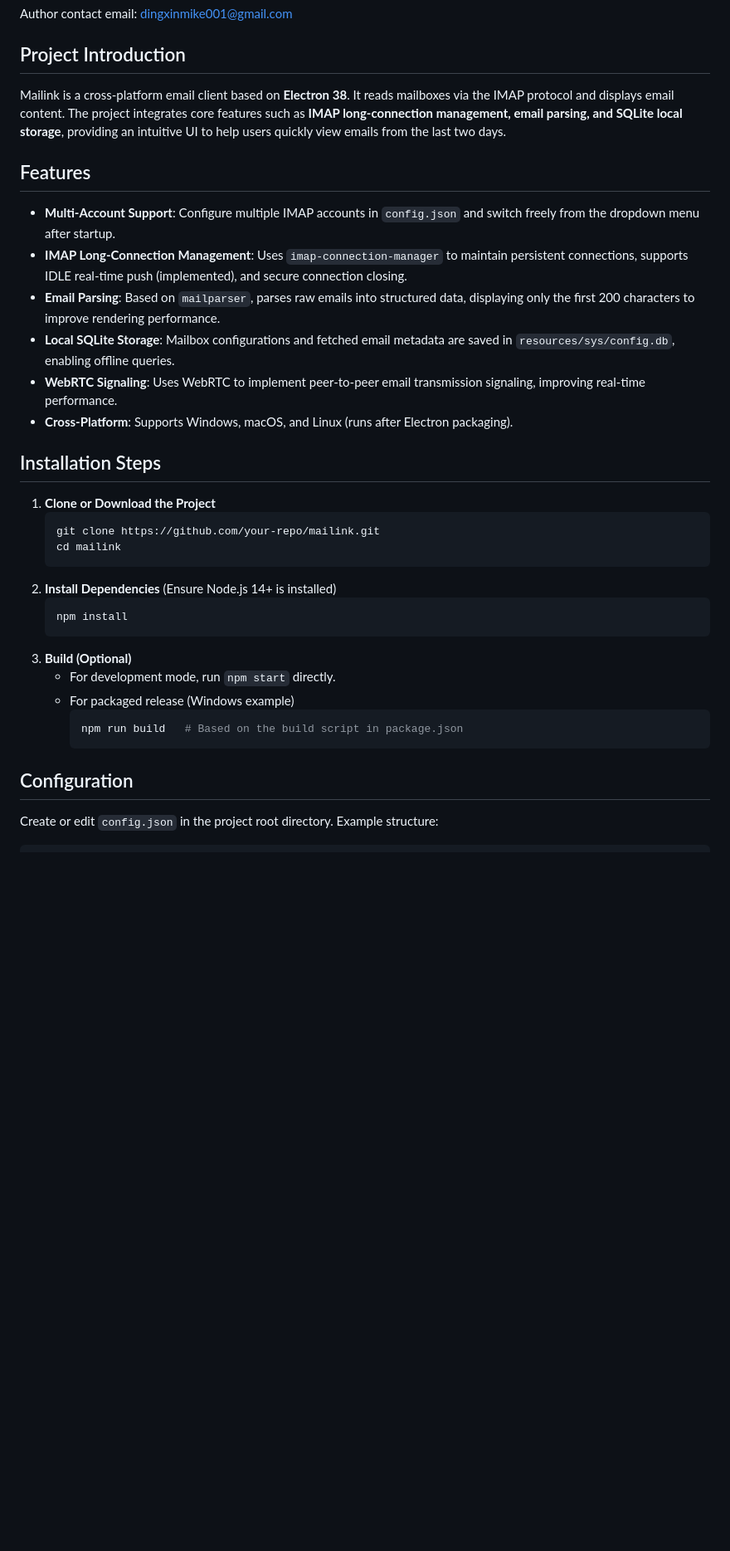
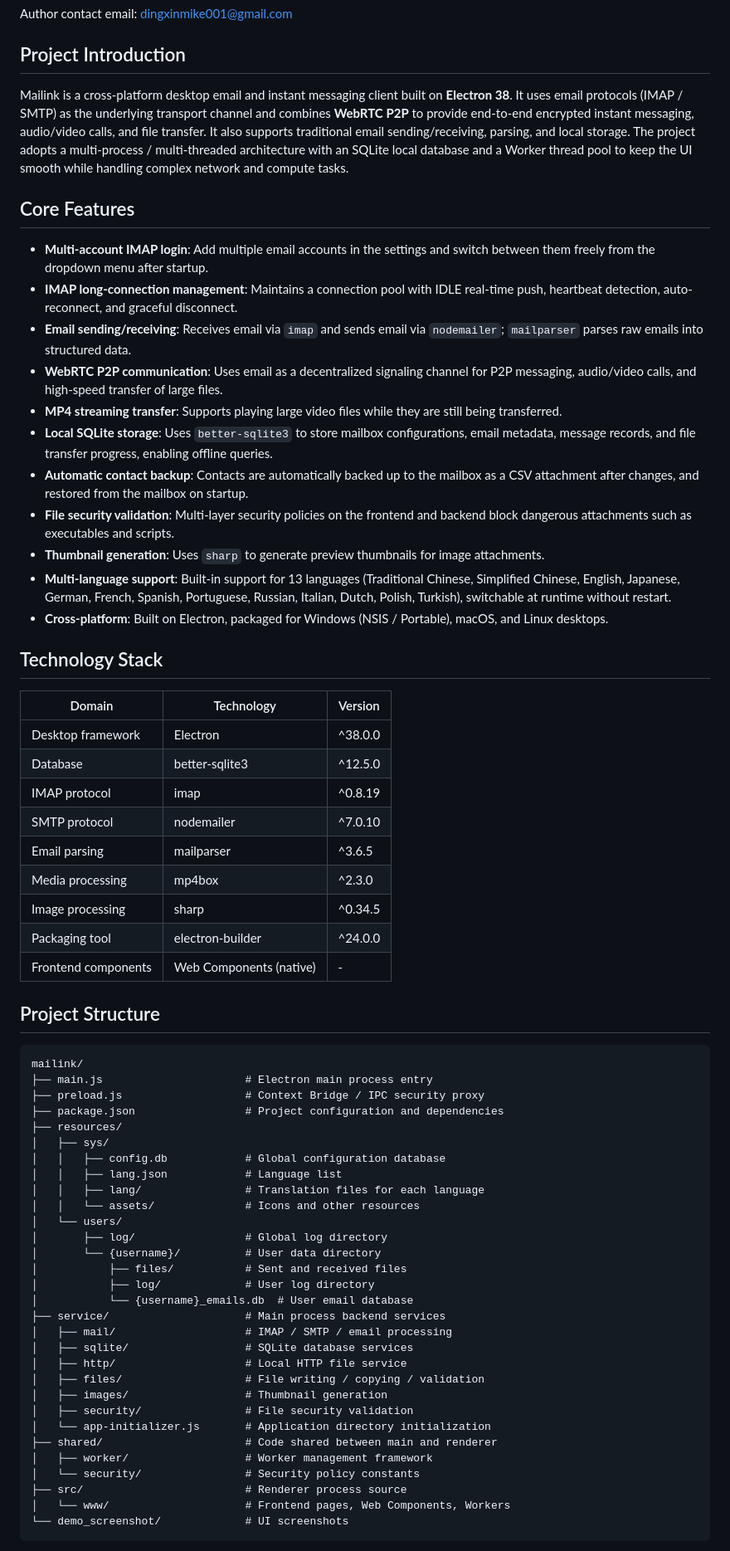
Before and after one commit to dingxinmike001-prog/mailink, a Markdown page: README.md, the part around one of its changes. Shown at 83% size. Rendered like a GitHub page; blank space fills up the shorter version.

Commit message:
Rewrite README.md in English based on current codebase

````diff
--- a/README.md
+++ b/README.md
@@ -4,35 +4,68 @@ Author contact email: dingxinmike001@gmail.com
 
 ## Project Introduction
 
-Mailink is a cross-platform email client based on **Electron 38**. It reads mailboxes via the IMAP protocol and displays email content. The project integrates core features such as **IMAP long-connection management, email parsing, and SQLite local storage**, providing an intuitive UI to help users quickly view emails from the last two days.
+Mailink is a cross-platform desktop email and instant messaging client built on **Electron 38**. It uses email protocols (IMAP / SMTP) as the underlying transport channel and combines **WebRTC P2P** to provide end-to-end encrypted instant messaging, audio/video calls, and file transfer. It also supports traditional email sending/receiving, parsing, and local storage. The project adopts a multi-process / multi-threaded architecture with an SQLite local database and a Worker thread pool to keep the UI smooth while handling complex network and compute tasks.
 
-## Features
+## Core Features
 
-- **Multi-Account Support**: Configure multiple IMAP accounts in `config.json` and switch freely from the dropdown menu after startup.
-- **IMAP Long-Connection Management**: Uses `imap-connection-manager` to maintain persistent connections, supports IDLE real-time push (implemented), and secure connection closing.
-- **Email Parsing**: Based on `mailparser`, parses raw emails into structured data, displaying only the first 200 characters to improve rendering performance.
-- **Local SQLite Storage**: Mailbox configurations and fetched email metadata are saved in `resources/sys/config.db`, enabling offline queries.
-- **WebRTC Signaling**: Uses WebRTC to implement peer-to-peer email transmission signaling, improving real-time performance.
-- **Cross-Platform**: Supports Windows, macOS, and Linux (runs after Electron packaging).
+- **Multi-account IMAP login**: Add multiple email accounts in the settings and switch between them freely from the dropdown menu after startup.
+- **IMAP long-connection management**: Maintains a connection pool with IDLE real-time push, heartbeat detection, auto-reconnect, and graceful disconnect.
+- **Email sending/receiving**: Receives email via `imap` and sends email via `nodemailer`; `mailparser` parses raw emails into structured data.
+- **WebRTC P2P communication**: Uses email as a decentralized signaling channel for P2P messaging, audio/video calls, and high-speed transfer of large files.
+- **MP4 streaming transfer**: Supports playing large video files while they are still being transferred.
+- **Local SQLite storage**: Uses `better-sqlite3` to store mailbox configurations, email metadata, message records, and file transfer progress, enabling offline queries.
+- **Automatic contact backup**: Contacts are automatically backed up to the mailbox as a CSV attachment after changes, and restored from the mailbox on startup.
+- **File security validation**: Multi-layer security policies on the frontend and backend block dangerous attachments such as executables and scripts.
+- **Thumbnail generation**: Uses `sharp` to generate preview thumbnails for image attachments.
+- **Multi-language support**: Built-in support for 13 languages (Traditional Chinese, Simplified Chinese, English, Japanese, German, French, Spanish, Portuguese, Russian, Italian, Dutch, Polish, Turkish), switchable at runtime without restart.
+- **Cross-platform**: Built on Electron, packaged for Windows (NSIS / Portable), macOS, and Linux desktops.
 
-## Installation Steps
+## Technology Stack
 
-1. **Clone or Download the Project**
-   ```bash
-   git clone https://github.com/your-repo/mailink.git
-   cd mailink
-   ```
-2. **Install Dependencies** (Ensure Node.js 14+ is installed)
-   ```bash
-   npm install
-   ```
-3. **Build (Optional)**
-   - For development mode, run `npm start` directly.
-   - For packaged release (Windows example)
-     ```bash
-     npm run build   # Based on the build script in package.json
-     ```
+| Domain | Technology | Version |
+| --- | --- | --- |
+| Desktop framework | Electron | ^38.0.0 |
+| Database | better-sqlite3 | ^12.5.0 |
+| IMAP protocol | imap | ^0.8.19 |
+| SMTP protocol | nodemailer | ^7.0.10 |
+| Email parsing | mailparser | ^3.6.5 |
+| Media processing | mp4box | ^2.3.0 |
+| Image processing | sharp | ^0.34.5 |
+| Packaging tool | electron-builder | ^24.0.0 |
+| Frontend components | Web Components (native) | - |
 
-## Configuration
+## Project Structure
 
-Create or edit `config.json` in the project root directory. Example structure:
+```
+mailink/
+├── main.js                      # Electron main process entry
+├── preload.js                   # Context Bridge / IPC security proxy
+├── package.json                 # Project configuration and dependencies
+├── resources/
+│   ├── sys/
+│   │   ├── config.db            # Global configuration database
+│   │   ├── lang.json            # Language list
+│   │   ├── lang/                # Translation files for each language
+│   │   └── assets/              # Icons and other resources
+│   └── users/
+│       ├── log/                 # Global log directory
+│       └── {username}/          # User data directory
+│           ├── files/           # Sent and received files
+│           ├── log/             # User log directory
+│           └── {username}_emails.db  # User email database
+├── service/                     # Main process backend services
+│   ├── mail/                    # IMAP / SMTP / email processing
+│   ├── sqlite/                  # SQLite database services
+│   ├── http/                    # Local HTTP file service
+│   ├── files/                   # File writing / copying / validation
+│   ├── images/                  # Thumbnail generation
+│   ├── security/                # File security validation
+│   └── app-initializer.js       # Application directory initialization
+├── shared/                      # Code shared between main and renderer
+│   ├── worker/                  # Worker management framework
+│   └── security/                # Security policy constants
+├── src/                         # Renderer process source
+│   └── www/                     # Frontend pages, Web Components, Workers
+└── demo_screenshot/             # UI screenshots
+```
+
````
Also changed, not shown: other parts of README.md (+70 -40 lines).
